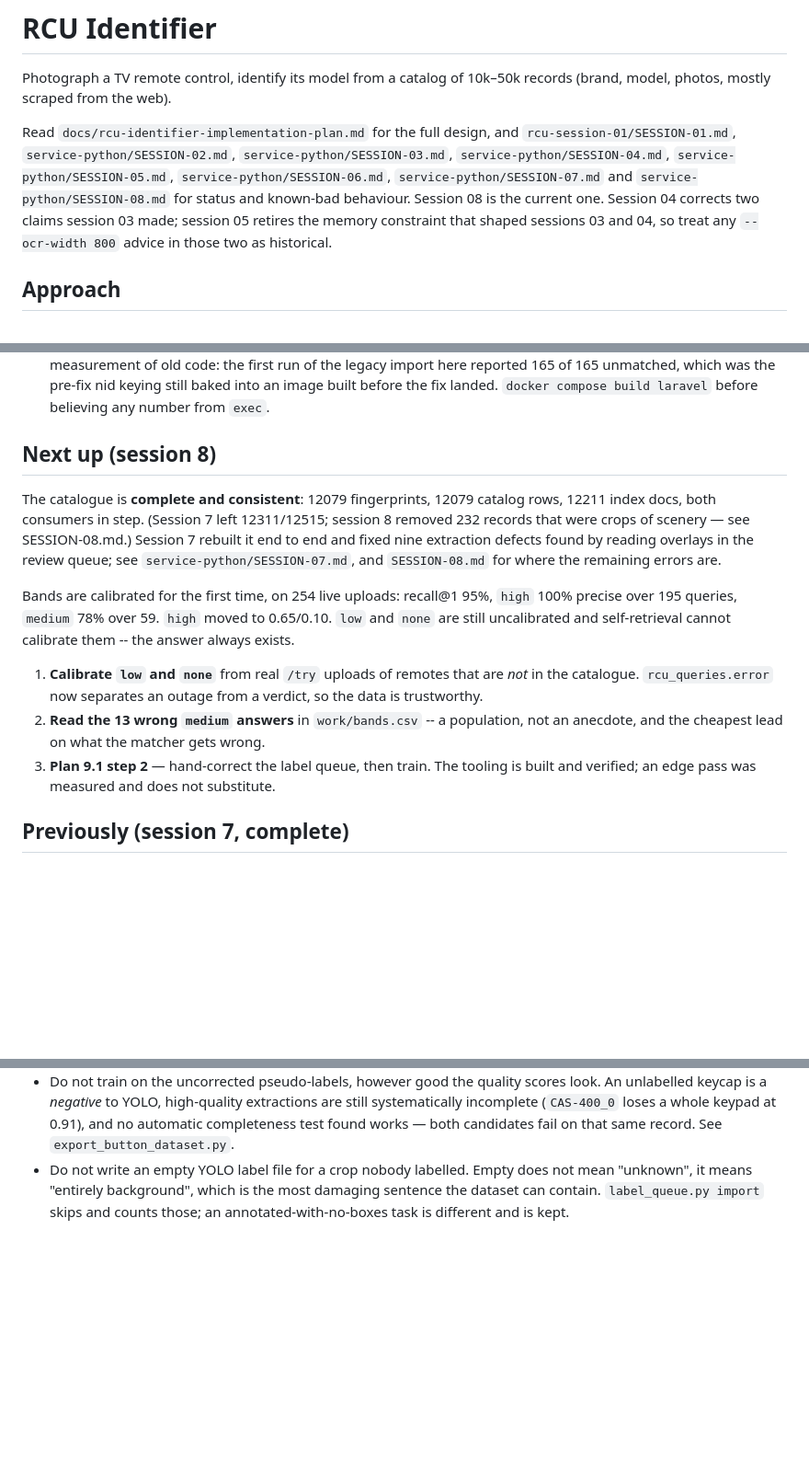
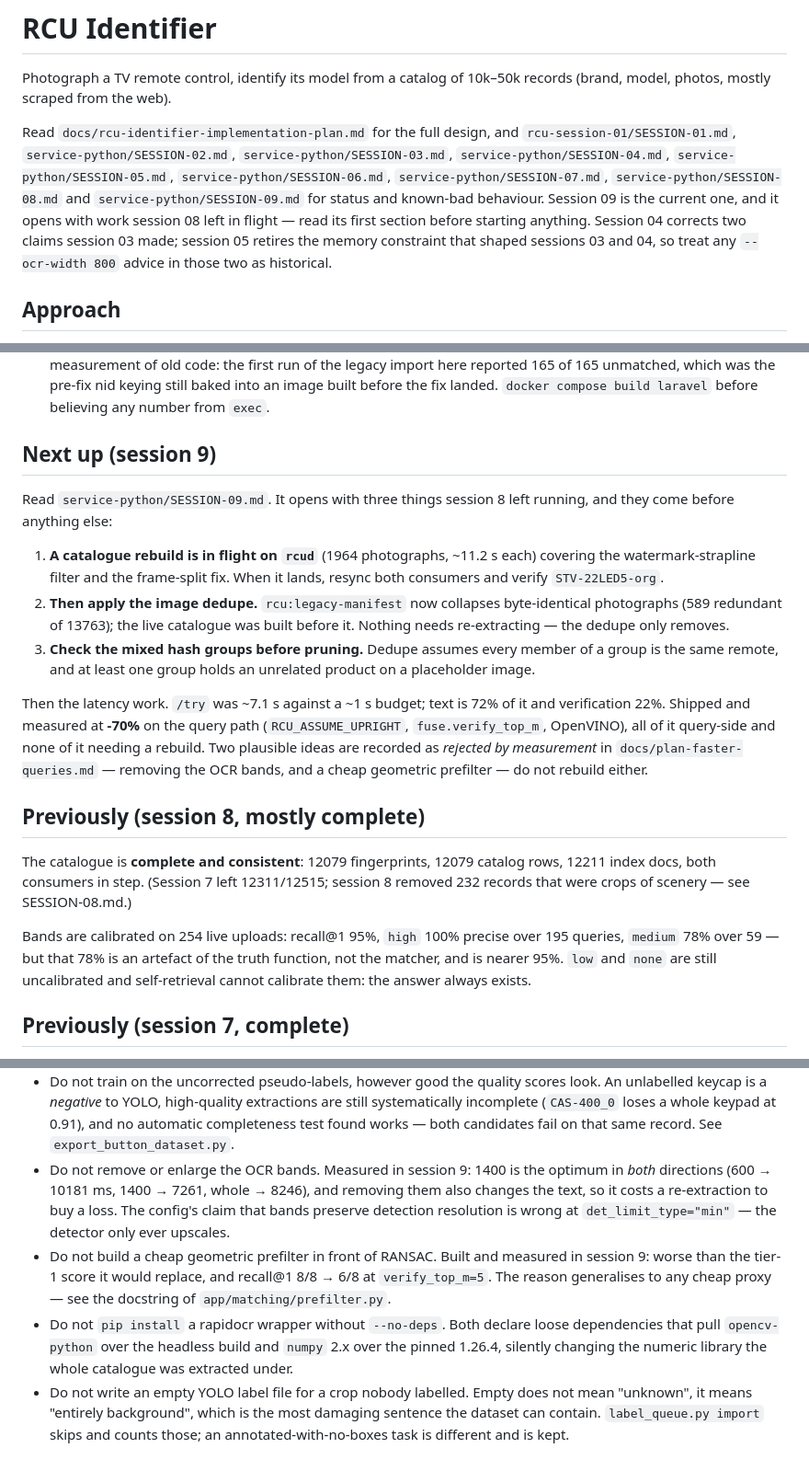
Before and after one commit to mSnus/rcu-detector, a Markdown page: CLAUDE.md, 3 parts joined by grey strips. Shown at 92% size. GitHub-like rendering; blank space fills up the shorter version.

```diff
--- a/CLAUDE.md
+++ b/CLAUDE.md
@@ -7,11 +7,12 @@ Read `docs/rcu-identifier-implementation-plan.md` for the full design, and
 `rcu-session-01/SESSION-01.md`, `service-python/SESSION-02.md`,
 `service-python/SESSION-03.md`, `service-python/SESSION-04.md`,
 `service-python/SESSION-05.md`, `service-python/SESSION-06.md`,
-`service-python/SESSION-07.md` and `service-python/SESSION-08.md` for status
-and known-bad behaviour. Session 08 is the current one. Session 04 corrects two
-claims session 03 made; session 05 retires the memory constraint that shaped
-sessions 03 and 04, so treat any `--ocr-width 800` advice in those two as
-historical.
+`service-python/SESSION-07.md`, `service-python/SESSION-08.md` and
+`service-python/SESSION-09.md` for status and known-bad behaviour. Session 09
+is the current one, and it opens with work session 08 left in flight — read its
+first section before starting anything. Session 04 corrects two claims session
+03 made; session 05 retires the memory constraint that shaped sessions 03 and
+04, so treat any `--ocr-width 800` advice in those two as historical.
 
 ## Approach
 
@@ -465,28 +473,39 @@ These caused real bugs. Do not reintroduce them.
   pre-fix nid keying still baked into an image built before the fix landed.
   `docker compose build laravel` before believing any number from `exec`.
 
-## Next up (session 8)
+## Next up (session 9)
+
+Read `service-python/SESSION-09.md`. It opens with three things session 8 left
+running, and they come before anything else:
+
+1. **A catalogue rebuild is in flight on `rcud`** (1964 photographs, ~11.2 s
+   each) covering the watermark-strapline filter and the frame-split fix. When
+   it lands, resync both consumers and verify `STV-22LED5-org`.
+2. **Then apply the image dedupe.** `rcu:legacy-manifest` now collapses
+   byte-identical photographs (589 redundant of 13763); the live catalogue was
+   built before it. Nothing needs re-extracting — the dedupe only removes.
+3. **Check the mixed hash groups before pruning.** Dedupe assumes every member
+   of a group is the same remote, and at least one group holds an unrelated
+   product on a placeholder image.
+
+Then the latency work. `/try` was ~7.1 s against a ~1 s budget; text is 72% of
+it and verification 22%. Shipped and measured at **-70%** on the query path
+(`RCU_ASSUME_UPRIGHT`, `fuse.verify_top_m`, OpenVINO), all of it query-side and
+none of it needing a rebuild. Two plausible ideas are recorded as *rejected by
+measurement* in `docs/plan-faster-queries.md` — removing the OCR bands, and a
+cheap geometric prefilter — do not rebuild either.
+
+## Previously (session 8, mostly complete)
 
 The catalogue is **complete and consistent**: 12079 fingerprints, 12079 catalog
 rows, 12211 index docs, both consumers in step. (Session 7 left 12311/12515;
 session 8 removed 232 records that were crops of scenery — see SESSION-08.md.)
-Session 7 rebuilt it end to end
-and fixed nine extraction defects found by reading overlays in the review
-queue; see `service-python/SESSION-07.md`, and `SESSION-08.md` for where the
-remaining errors are.
 
-Bands are calibrated for the first time, on 254 live uploads: recall@1 95%,
-`high` 100% precise over 195 queries, `medium` 78% over 59. `high` moved to
-0.65/0.10. `low` and `none` are still uncalibrated and self-retrieval cannot
-calibrate them -- the answer always exists.
-
-1. **Calibrate `low` and `none`** from real `/try` uploads of remotes that are
-   *not* in the catalogue. `rcu_queries.error` now separates an outage from a
-   verdict, so the data is trustworthy.
-2. **Read the 13 wrong `medium` answers** in `work/bands.csv` -- a population,
-   not an anecdote, and the cheapest lead on what the matcher gets wrong.
-3. **Plan 9.1 step 2** — hand-correct the label queue, then train. The tooling
-   is built and verified; an edge pass was measured and does not substitute.
+Bands are calibrated on 254 live uploads: recall@1 95%, `high` 100% precise
+over 195 queries, `medium` 78% over 59 — but that 78% is an artefact of the
+truth function, not the matcher, and is nearer 95%. `low` and `none` are still
+uncalibrated and self-retrieval cannot calibrate them: the answer always
+exists.
 
 ## Previously (session 7, complete)
 
@@ -574,6 +593,19 @@ above.
   extractions are still systematically incomplete (`CAS-400_0` loses a whole
   keypad at 0.91), and no automatic completeness test found works — both
   candidates fail on that same record. See `export_button_dataset.py`.
+- Do not remove or enlarge the OCR bands. Measured in session 9: 1400 is the
+  optimum in *both* directions (600 → 10181 ms, 1400 → 7261, whole → 8246),
+  and removing them also changes the text, so it costs a re-extraction to buy
+  a loss. The config's claim that bands preserve detection resolution is wrong
+  at `det_limit_type="min"` — the detector only ever upscales.
+- Do not build a cheap geometric prefilter in front of RANSAC. Built and
+  measured in session 9: worse than the tier-1 score it would replace, and
+  recall@1 8/8 → 6/8 at `verify_top_m=5`. The reason generalises to any cheap
+  proxy — see the docstring of `app/matching/prefilter.py`.
+- Do not `pip install` a rapidocr wrapper without `--no-deps`. Both declare
+  loose dependencies that pull `opencv-python` over the headless build and
+  `numpy` 2.x over the pinned 1.26.4, silently changing the numeric library
+  the whole catalogue was extracted under.
 - Do not write an empty YOLO label file for a crop nobody labelled. Empty does
   not mean "unknown", it means "entirely background", which is the most
   damaging sentence the dataset can contain. `label_queue.py import` skips and
```
Also changed, not shown: other parts of CLAUDE.md (+7 -0 lines), service-python/SESSION-09.md (added, +116 -0 lines).
